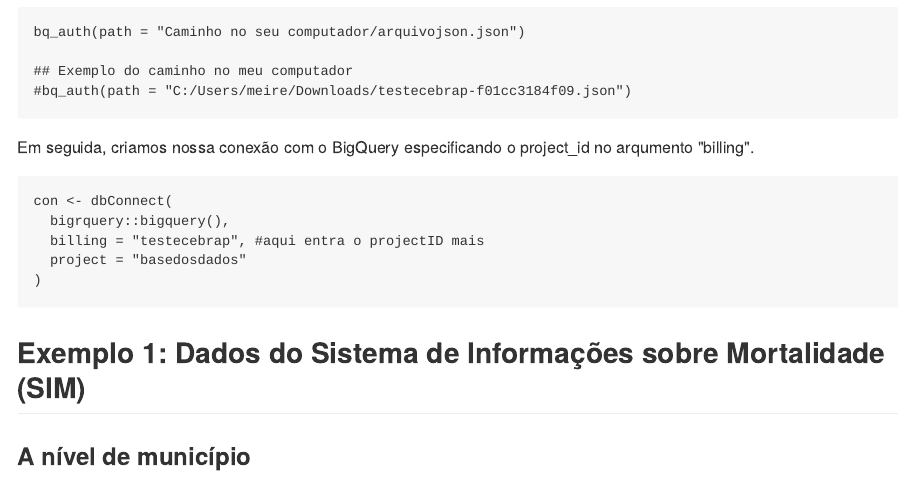
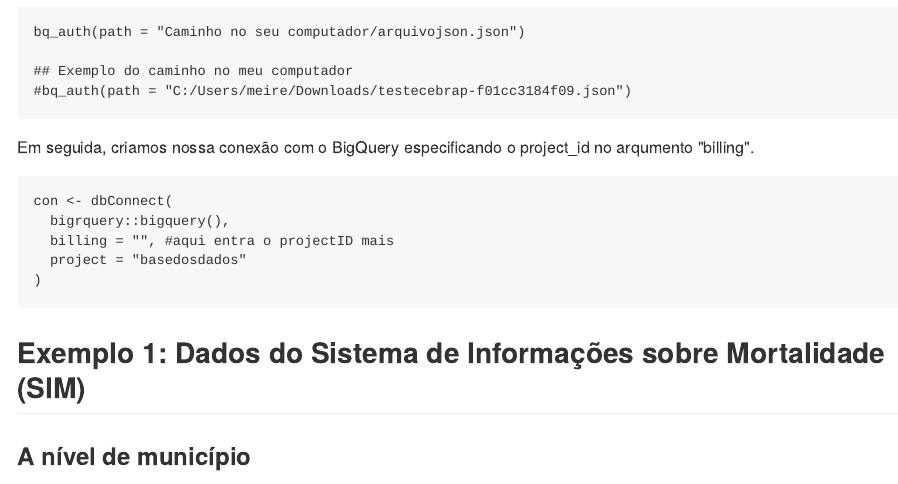
Before and after one commit to thiagomeireles/cebrap_programacaoR_2021, an R Markdown document (tutoriais/extras/Tutorial_01.Rmd): the page in a window 1100 px wide, from 1410 px down. The pictures show the output file tutoriais/extras/Tutorial_01.md that the author committed with the source, drawn offline in the style of GitHub.

Commit message:
correcoes tutorial extra

````diff
--- a/tutoriais/extras/Tutorial_01.Rmd
+++ b/tutoriais/extras/Tutorial_01.Rmd
@@ -75,7 +75,7 @@ Em seguida, criamos nossa conexão com o BigQuery especificando o project_id no
 ```{r}
 con <- dbConnect(
   bigrquery::bigquery(),
-  billing = "testecebrap", #aqui entra o projectID mais
+  billing = "", #aqui entra o projectID mais
   project = "basedosdados"
 )
 ```
````
Also changed, not shown: tutoriais/extras/Tutorial_01.md.
